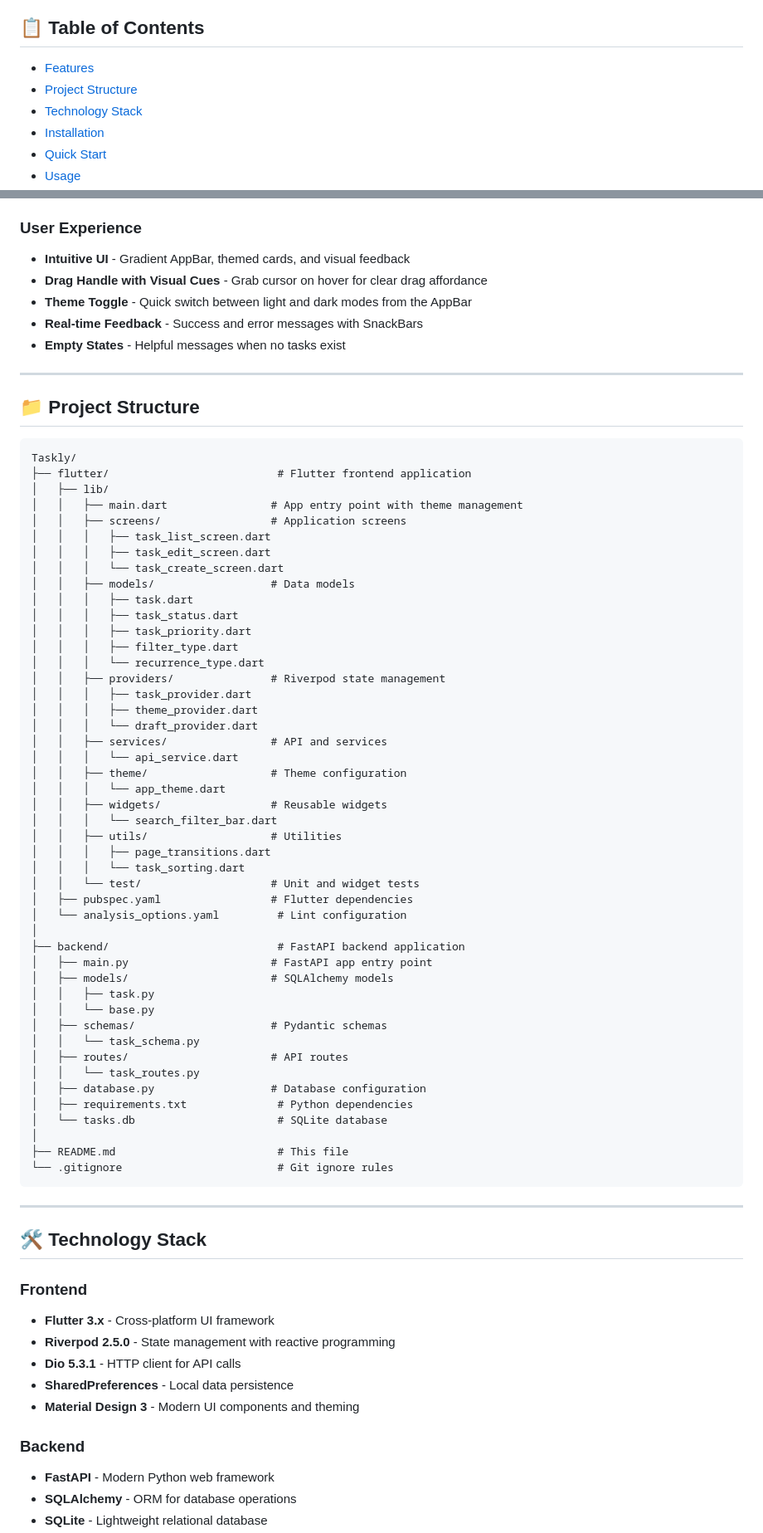
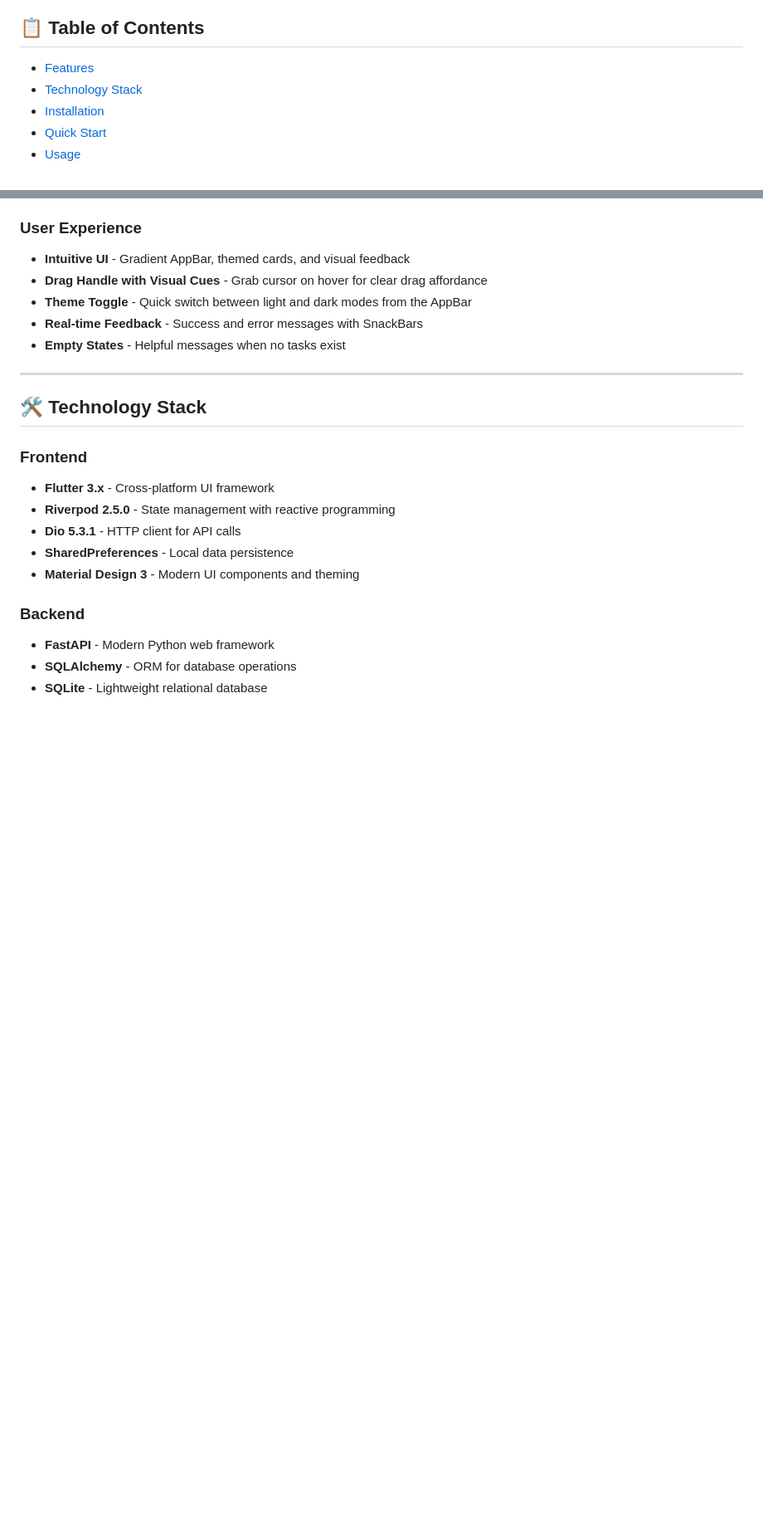
Before and after one commit to deepakrjain/taskly, a Markdown page: README.md, 2 parts joined by grey strips. Shown at 83% size. Drawn GitHub-style; blank space fills up the shorter version.

````diff
--- a/README.md
+++ b/README.md
@@ -5,7 +5,6 @@ A modern, full-stack task management application built with Flutter (frontend) a
 ## 📋 Table of Contents
 
 - [Features](#-features)
-- [Project Structure](#-project-structure)
 - [Technology Stack](#-technology-stack)
 - [Installation](#-installation)
 - [Quick Start](#-quick-start)
@@ -47,59 +46,6 @@ A modern, full-stack task management application built with Flutter (frontend) a
 - **Theme Toggle** - Quick switch between light and dark modes from the AppBar
 - **Real-time Feedback** - Success and error messages with SnackBars
 - **Empty States** - Helpful messages when no tasks exist
-
----
-
-## 📁 Project Structure
-
-```
-Taskly/
-├── flutter/                          # Flutter frontend application
-│   ├── lib/
-│   │   ├── main.dart                # App entry point with theme management
-│   │   ├── screens/                 # Application screens
-│   │   │   ├── task_list_screen.dart
-│   │   │   ├── task_edit_screen.dart
-│   │   │   └── task_create_screen.dart
-│   │   ├── models/                  # Data models
-│   │   │   ├── task.dart
-│   │   │   ├── task_status.dart
-│   │   │   ├── task_priority.dart
-│   │   │   ├── filter_type.dart
-│   │   │   └── recurrence_type.dart
-│   │   ├── providers/               # Riverpod state management
-│   │   │   ├── task_provider.dart
-│   │   │   ├── theme_provider.dart
-│   │   │   └── draft_provider.dart
-│   │   ├── services/                # API and services
-│   │   │   └── api_service.dart
-│   │   ├── theme/                   # Theme configuration
-│   │   │   └── app_theme.dart
-│   │   ├── widgets/                 # Reusable widgets
-│   │   │   └── search_filter_bar.dart
-│   │   ├── utils/                   # Utilities
-│   │   │   ├── page_transitions.dart
-│   │   │   └── task_sorting.dart
-│   │   └── test/                    # Unit and widget tests
-│   ├── pubspec.yaml                 # Flutter dependencies
-│   └── analysis_options.yaml         # Lint configuration
-│
-├── backend/                          # FastAPI backend application
-│   ├── main.py                      # FastAPI app entry point
-│   ├── models/                      # SQLAlchemy models
-│   │   ├── task.py
-│   │   └── base.py
-│   ├── schemas/                     # Pydantic schemas
-│   │   └── task_schema.py
-│   ├── routes/                      # API routes
-│   │   └── task_routes.py
-│   ├── database.py                  # Database configuration
-│   ├── requirements.txt              # Python dependencies
-│   └── tasks.db                      # SQLite database
-│
-├── README.md                         # This file
-└── .gitignore                        # Git ignore rules
-```
 
 ---
 
````
